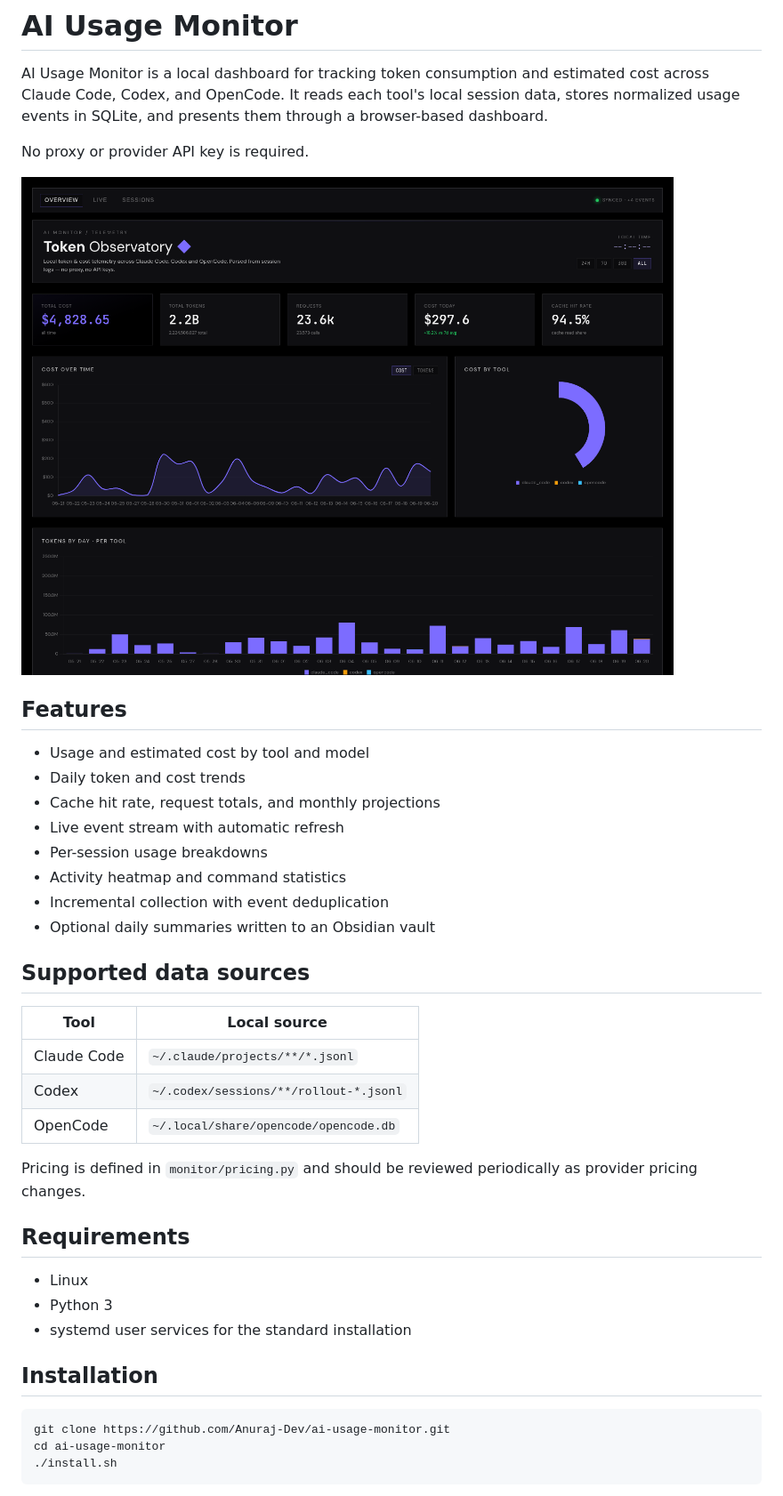
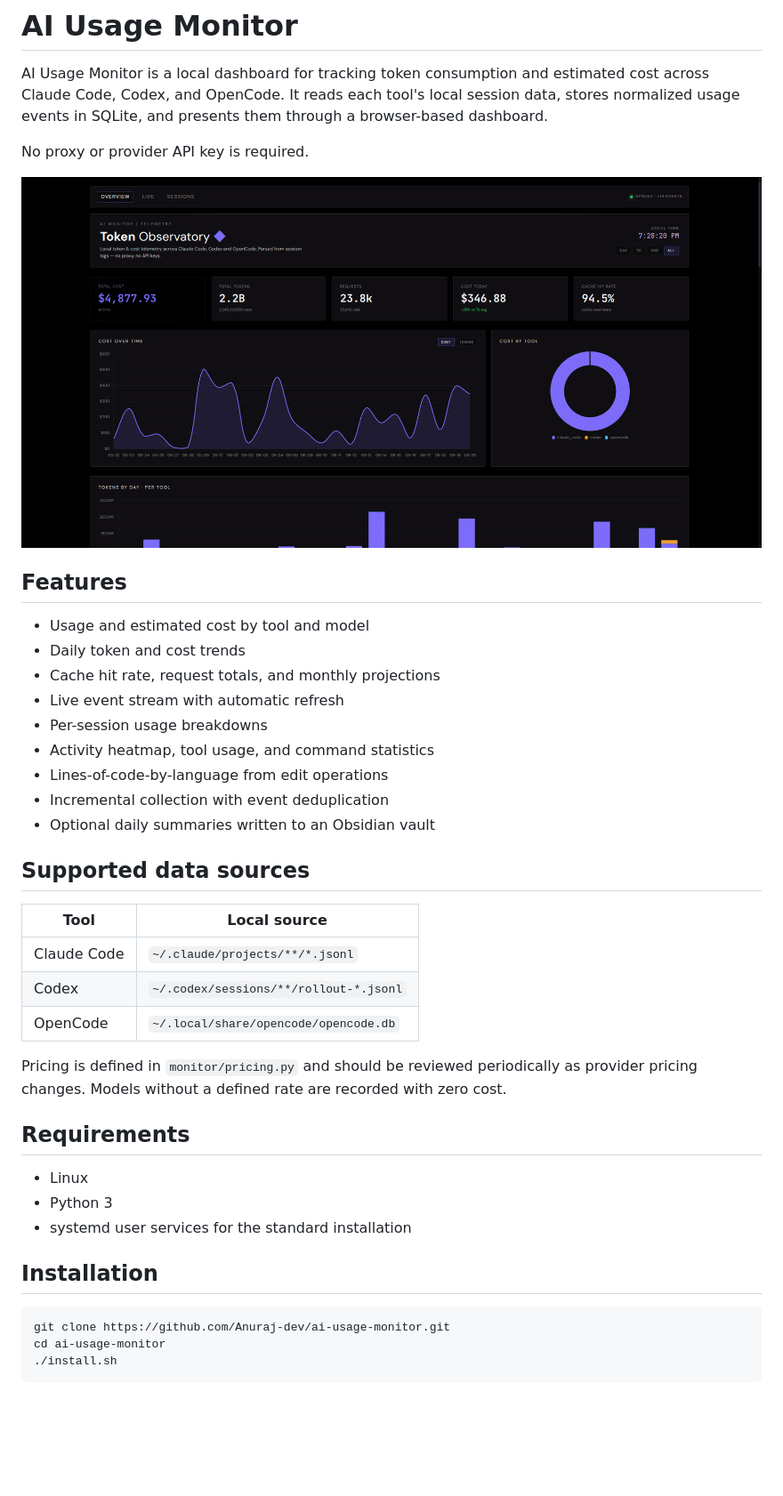
Before and after one commit to Anuraj-dev/ai-usage-monitor, a Markdown page: README.md, the part around one of its changes. Shown at 89% size. Drawn GitHub-style; pictures changed too: docs/dashboard-overview.png (added), docs/dashboard.png (deleted); blank space fills up the shorter version.

````diff
--- a/README.md
+++ b/README.md
@@ -4,7 +4,7 @@ AI Usage Monitor is a local dashboard for tracking token consumption and estimat
 
 No proxy or provider API key is required.
 
-![AI Usage Monitor overview](docs/dashboard.png)
+![Dashboard overview](docs/dashboard-overview.png)
 
 ## Features
 
@@ -13,7 +13,8 @@ No proxy or provider API key is required.
 - Cache hit rate, request totals, and monthly projections
 - Live event stream with automatic refresh
 - Per-session usage breakdowns
-- Activity heatmap and command statistics
+- Activity heatmap, tool usage, and command statistics
+- Lines-of-code-by-language from edit operations
 - Incremental collection with event deduplication
 - Optional daily summaries written to an Obsidian vault
 
@@ -25,7 +26,7 @@ No proxy or provider API key is required.
 | Codex | `~/.codex/sessions/**/rollout-*.jsonl` |
 | OpenCode | `~/.local/share/opencode/opencode.db` |
 
-Pricing is defined in `monitor/pricing.py` and should be reviewed periodically as provider pricing changes.
+Pricing is defined in `monitor/pricing.py` and should be reviewed periodically as provider pricing changes. Models without a defined rate are recorded with zero cost.
 
 ## Requirements
 
@@ -36,7 +37,7 @@ Pricing is defined in `monitor/pricing.py` and should be reviewed periodically a
 ## Installation
 
 ```bash
-git clone https://github.com/Anuraj-Dev/ai-usage-monitor.git
+git clone https://github.com/Anuraj-dev/ai-usage-monitor.git
 cd ai-usage-monitor
 ./install.sh
 ```
````
Also changed, not shown: other parts of README.md (+34 -3 lines), docs/dashboard-detail.png (added), docs/live.png (added), docs/sessions.png (added), 3 other files.
